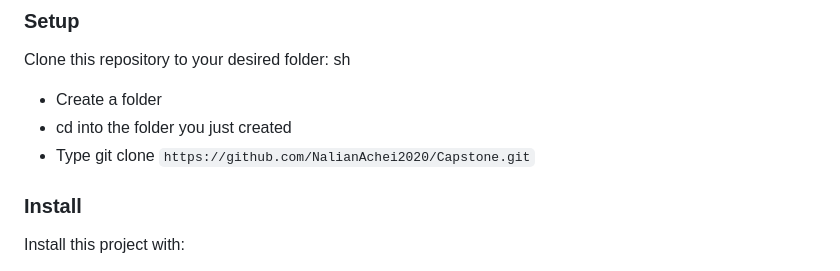
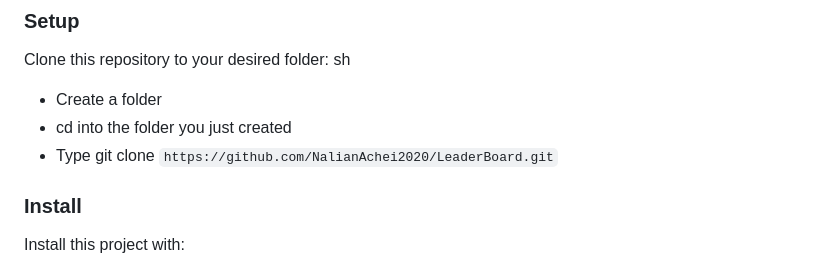
Before and after one commit to NalianAchei2020/LeaderBoard, a Markdown page: README.md, the part around one of its changes. Drawn GitHub-style.

```diff
--- a/README.md
+++ b/README.md
@@ -74,7 +74,7 @@ sh
 
 - Create a folder
 - cd into the folder you just created
-- Type git clone `https://github.com/NalianAchei2020/Capstone.git`
+- Type git clone `https://github.com/NalianAchei2020/LeaderBoard.git`
 
 ### Install
 
```
Also changed, not shown: other parts of README.md (+2 -2 lines).
